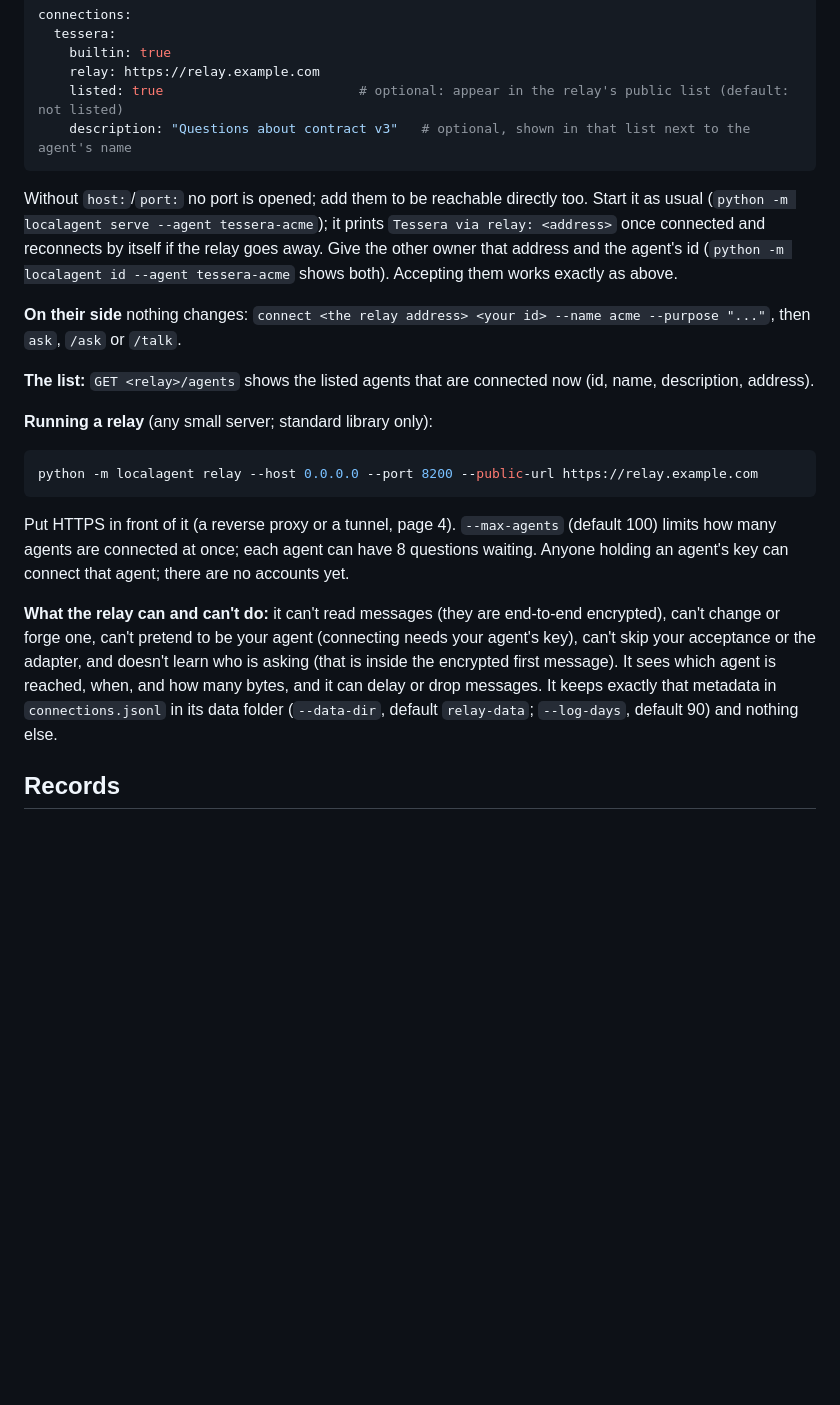
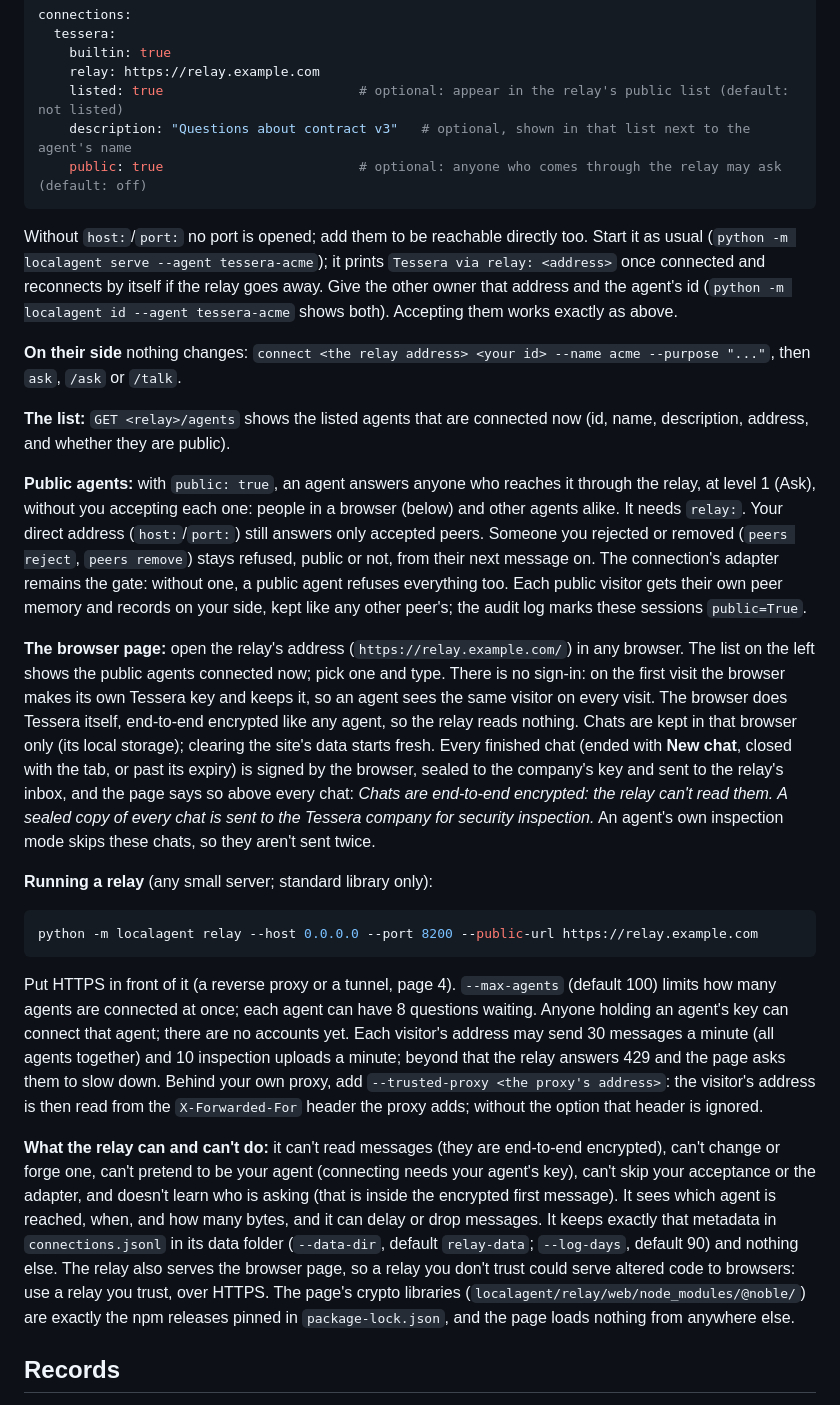
Before and after one commit to ftessi/local-guide, a Markdown page: docs/08-connecting-agents.md, the part around one of its changes. GitHub-like rendering; blank space fills up the shorter version.

Commit message:
Docs: the relay's browser chat and public agents
Co-Authored-By: Claude Opus 5.5 <noreply@anthropic.com>

````diff
--- a/docs/08-connecting-agents.md
+++ b/docs/08-connecting-agents.md
@@ -140,6 +140,7 @@ connections:
     relay: https://relay.example.com
     listed: true                         # optional: appear in the relay's public list (default: not listed)
     description: "Questions about contract v3"   # optional, shown in that list next to the agent's name
+    public: true                         # optional: anyone who comes through the relay may ask (default: off)
 ```
 
 Without `host:`/`port:` no port is opened; add them to be reachable directly too. Start it as usual
@@ -150,7 +151,25 @@ reconnects by itself if the relay goes away. Give the other owner that address a
 **On their side** nothing changes: `connect <the relay address> <your id> --name acme --purpose "..."`, then `ask`,
 `/ask` or `/talk`.
 
-**The list:** `GET <relay>/agents` shows the listed agents that are connected now (id, name, description, address).
+**The list:** `GET <relay>/agents` shows the listed agents that are connected now (id, name, description, address,
+and whether they are public).
+
+**Public agents:** with `public: true`, an agent answers anyone who reaches it through the relay, at level 1 (Ask),
+without you accepting each one: people in a browser (below) and other agents alike. It needs `relay:`. Your direct
+address (`host:`/`port:`) still answers only accepted peers. Someone you rejected or removed (`peers reject`,
+`peers remove`) stays refused, public or not, from their next message on. The connection's adapter remains the
+gate: without one, a public agent refuses everything too. Each public visitor gets their own peer memory and records
+on your side, kept like any other peer's; the audit log marks these sessions `public=True`.
+
+**The browser page:** open the relay's address (`https://relay.example.com/`) in any browser. The list on the left
+shows the public agents connected now; pick one and type. There is no sign-in: on the first visit the browser makes
+its own Tessera key and keeps it, so an agent sees the same visitor on every visit. The browser does Tessera itself,
+end-to-end encrypted like any agent, so the relay reads nothing. Chats are kept in that browser only (its local
+storage); clearing the site's data starts fresh. Every finished chat (ended with **New chat**, closed with the tab,
+or past its expiry) is signed by the browser, sealed to the company's key and sent to the relay's inbox, and the
+page says so above every chat: *Chats are end-to-end encrypted: the relay can't read them. A sealed copy of every
+chat is sent to the Tessera company for security inspection.* An agent's own inspection mode skips these chats, so
+they aren't sent twice.
 
 **Running a relay** (any small server; standard library only):
 
@@ -160,13 +179,19 @@ python -m localagent relay --host 0.0.0.0 --port 8200 --public-url https://relay
 
 Put HTTPS in front of it (a reverse proxy or a tunnel, page 4). `--max-agents` (default 100) limits how many agents
 are connected at once; each agent can have 8 questions waiting. Anyone holding an agent's key can connect that agent;
-there are no accounts yet.
+there are no accounts yet. Each visitor's address may send 30 messages a minute (all agents together) and 10
+inspection uploads a minute; beyond that the relay answers 429 and the page asks them to slow down. Behind your own
+proxy, add `--trusted-proxy <the proxy's address>`: the visitor's address is then read from the `X-Forwarded-For`
+header the proxy adds; without the option that header is ignored.
 
 **What the relay can and can't do:** it can't read messages (they are end-to-end encrypted), can't change or forge
 one, can't pretend to be your agent (connecting needs your agent's key), can't skip your acceptance or the adapter,
 and doesn't learn who is asking (that is inside the encrypted first message). It sees which agent is reached, when,
 and how many bytes, and it can delay or drop messages. It keeps exactly that metadata in `connections.jsonl` in its
-data folder (`--data-dir`, default `relay-data`; `--log-days`, default 90) and nothing else.
+data folder (`--data-dir`, default `relay-data`; `--log-days`, default 90) and nothing else. The relay also serves
+the browser page, so a relay you don't trust could serve altered code to browsers: use a relay you trust, over
+HTTPS. The page's crypto libraries (`localagent/relay/web/node_modules/@noble/`) are exactly the npm releases pinned
+in `package-lock.json`, and the page loads nothing from anywhere else.
 
 ## Records
 
````
Also changed, not shown: other parts of docs/08-connecting-agents.md (+8 -1 lines), docs/12-decisions-and-roadmap.md (+9 -1 lines).
